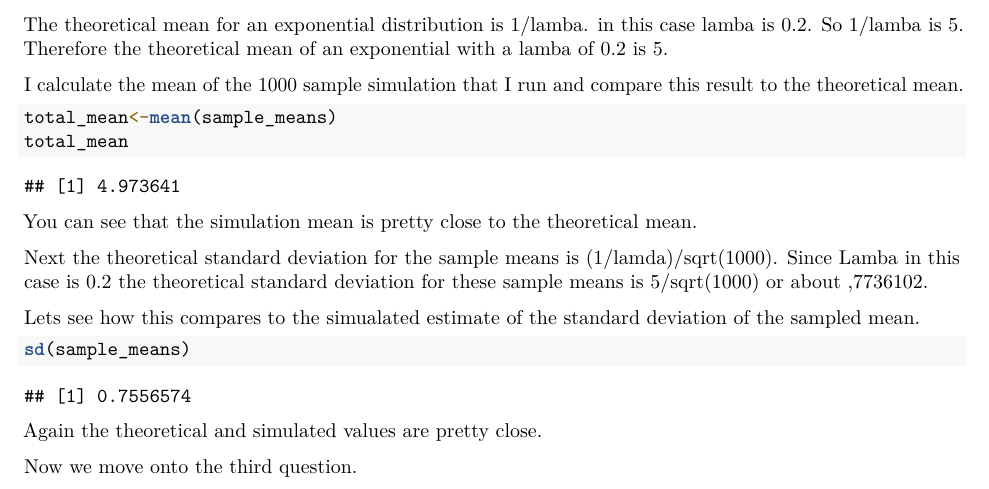
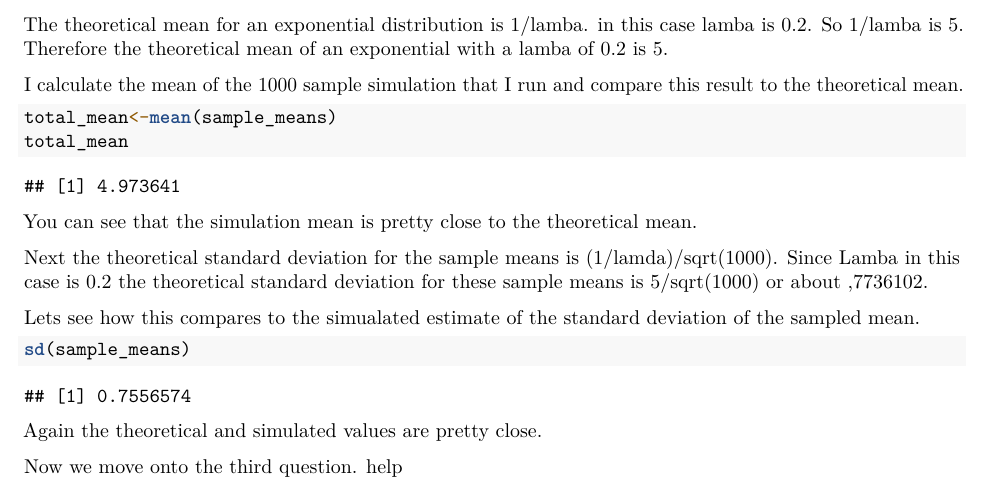
Before and after one commit to mrdumass/Statistical-Inference, an R Markdown document (part1.Rmd): part of page 4 of 4, cut so that both start at the same text. Rendered offline with R 4.5, knitr and Pandoc, then LaTeX, with nearby package versions.

Commit message:
Update part1.Rmd

```diff
--- a/part1.Rmd
+++ b/part1.Rmd
@@ -52,3 +52,4 @@ sd(sample_means)
 Again the theoretical and simulated values are pretty close.
 
 Now we move onto the third question.
+help
```
